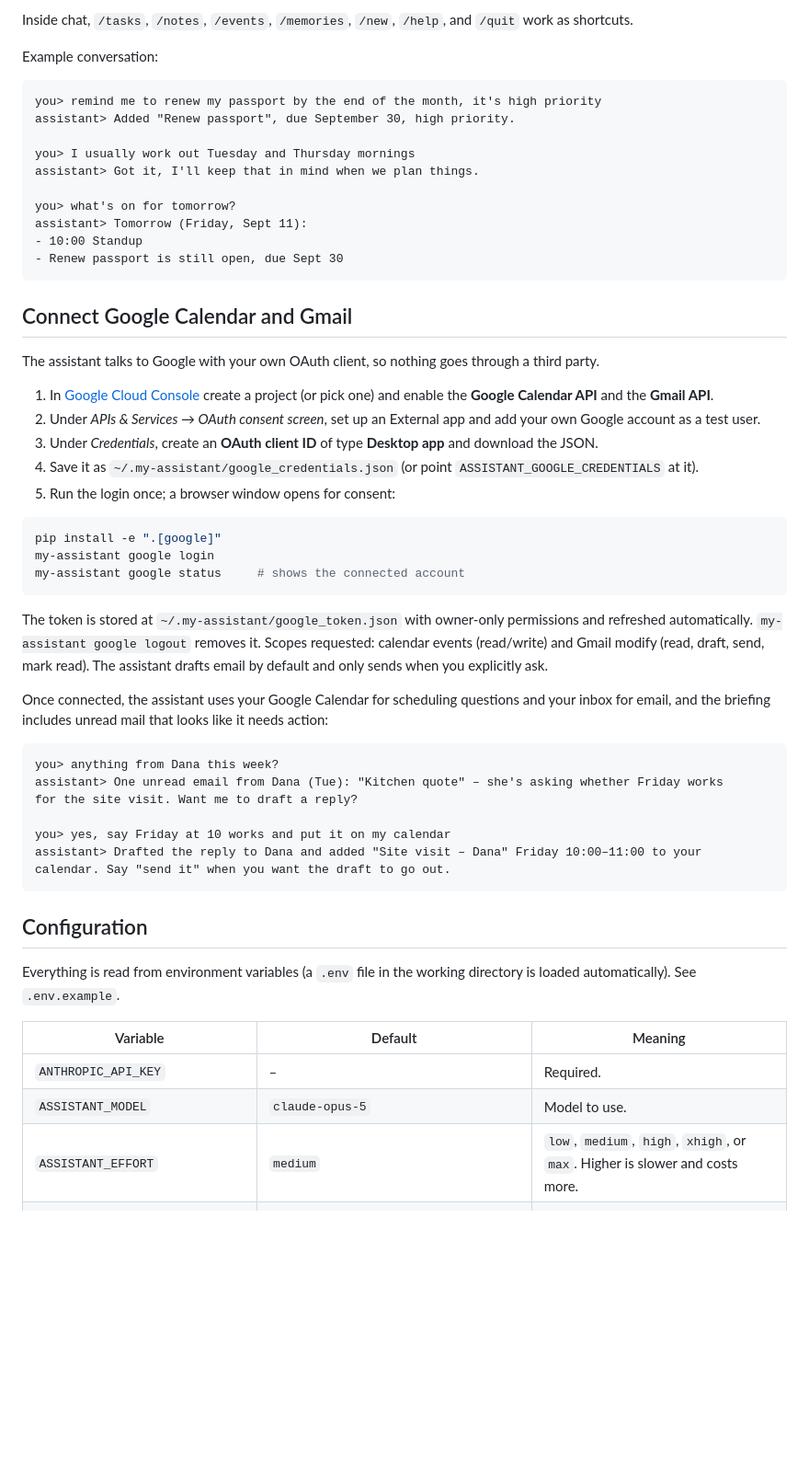
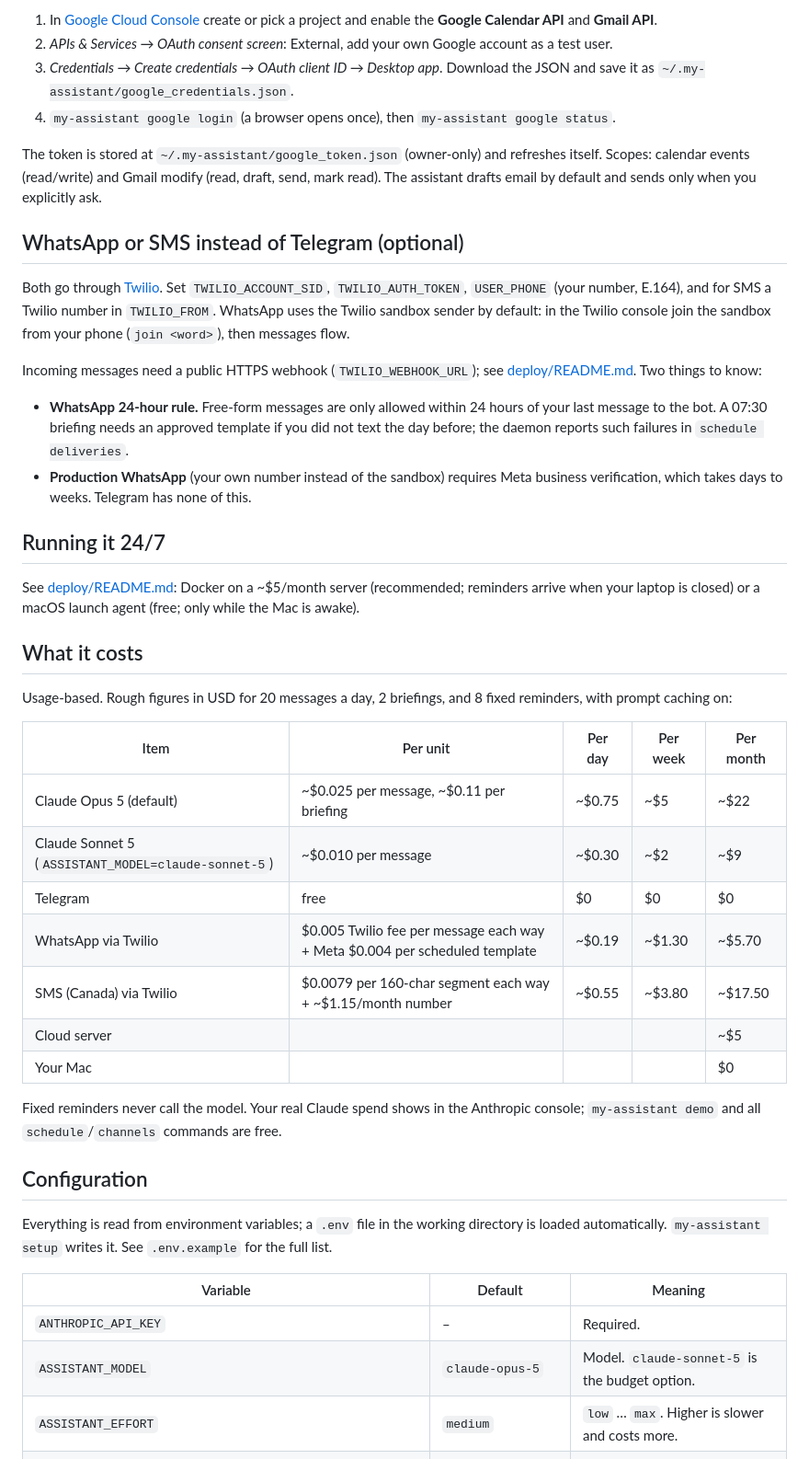
Before and after one commit to parsasalama6t/my-assistant, a Markdown page: README.md, the part around one of its changes. Shown at 92% size. Rendered like a GitHub page; blank space fills up the shorter version.

````diff
--- a/README.md
+++ b/README.md
@@ -65,66 +93,64 @@ my-assistant sessions
 
-Inside chat, `/tasks`, `/notes`, `/events`, `/memories`, `/new`, `/help`, and
-`/quit` work as shortcuts.
+1. In [Google Cloud Console](https://console.cloud.google.com/) create or pick a project
+   and enable the **Google Calendar API** and **Gmail API**.
+2. *APIs & Services → OAuth consent screen*: External, add your own Google account as a
+   test user.
+3. *Credentials → Create credentials → OAuth client ID → Desktop app*. Download the JSON
+   and save it as `~/.my-assistant/google_credentials.json`.
+4. `my-assistant google login` (a browser opens once), then `my-assistant google status`.
 
-Example conversation:
+The token is stored at `~/.my-assistant/google_token.json` (owner-only) and refreshes
+itself. Scopes: calendar events (read/write) and Gmail modify (read, draft, send, mark
+read). The assistant drafts email by default and sends only when you explicitly ask.
 
-```
-you> remind me to renew my passport by the end of the month, it's high priority
-assistant> Added "Renew passport", due September 30, high priority.
+## WhatsApp or SMS instead of Telegram (optional)
 
-you> I usually work out Tuesday and Thursday mornings
-assistant> Got it, I'll keep that in mind when we plan things.
+Both go through [Twilio](https://www.twilio.com/). Set `TWILIO_ACCOUNT_SID`,
+`TWILIO_AUTH_TOKEN`, `USER_PHONE` (your number, E.164), and for SMS a Twilio number in
+`TWILIO_FROM`. WhatsApp uses the Twilio sandbox sender by default: in the Twilio console
+join the sandbox from your phone (`join <word>`), then messages flow.
 
-you> what's on for tomorrow?
-assistant> Tomorrow (Friday, Sept 11):
-- 10:00 Standup
-- Renew passport is still open, due Sept 30
-```
+Incoming messages need a public HTTPS webhook (`TWILIO_WEBHOOK_URL`); see
+[deploy/README.md](deploy/README.md). Two things to know:
 
-## Connect Google Calendar and Gmail
+- **WhatsApp 24-hour rule.** Free-form messages are only allowed within 24 hours of your
+  last message to the bot. A 07:30 briefing needs an approved template if you did not
+  text the day before; the daemon reports such failures in `schedule deliveries`.
+- **Production WhatsApp** (your own number instead of the sandbox) requires Meta business
+  verification, which takes days to weeks. Telegram has none of this.
 
-The assistant talks to Google with your own OAuth client, so nothing goes through a third party.
+## Running it 24/7
 
-1. In [Google Cloud Console](https://console.cloud.google.com/) create a project (or pick one) and
-   enable the **Google Calendar API** and the **Gmail API**.
-2. Under *APIs & Services → OAuth consent screen*, set up an External app and add your own Google
-   account as a test user.
-3. Under *Credentials*, create an **OAuth client ID** of type **Desktop app** and download the JSON.
-4. Save it as `~/.my-assistant/google_credentials.json` (or point `ASSISTANT_GOOGLE_CREDENTIALS` at it).
-5. Run the login once; a browser window opens for consent:
+See [deploy/README.md](deploy/README.md): Docker on a ~$5/month server (recommended;
+reminders arrive when your laptop is closed) or a macOS launch agent (free; only while
+the Mac is awake).
 
-```bash
-pip install -e ".[google]"
-my-assistant google login
-my-assistant google status     # shows the connected account
-```
+## What it costs
 
-The token is stored at `~/.my-assistant/google_token.json` with owner-only permissions and refreshed
-automatically. `my-assistant google logout` removes it. Scopes requested: calendar events
-(read/write) and Gmail modify (read, draft, send, mark read). The assistant drafts email by default
-and only sends when you explicitly ask.
+Usage-based. Rough figures in USD for 20 messages a day, 2 briefings, and 8 fixed
+reminders, with prompt caching on:
 
-Once connected, the assistant uses your Google Calendar for scheduling questions and your inbox for
-email, and the briefing includes unread mail that looks like it needs action:
+| Item | Per unit | Per day | Per week | Per month |
+|---|---|---|---|---|
+| Claude Opus 5 (default) | ~$0.025 per message, ~$0.11 per briefing | ~$0.75 | ~$5 | ~$22 |
+| Claude Sonnet 5 (`ASSISTANT_MODEL=claude-sonnet-5`) | ~$0.010 per message | ~$0.30 | ~$2 | ~$9 |
+| Telegram | free | $0 | $0 | $0 |
+| WhatsApp via Twilio | $0.005 Twilio fee per message each way + Meta $0.004 per scheduled template | ~$0.19 | ~$1.30 | ~$5.70 |
+| SMS (Canada) via Twilio | $0.0079 per 160-char segment each way + ~$1.15/month number | ~$0.55 | ~$3.80 | ~$17.50 |
+| Cloud server | | | | ~$5 |
+| Your Mac | | | | $0 |
 
-```
-you> anything from Dana this week?
-assistant> One unread email from Dana (Tue): "Kitchen quote" – she's asking whether Friday works
-for the site visit. Want me to draft a reply?
-
-you> yes, say Friday at 10 works and put it on my calendar
-assistant> Drafted the reply to Dana and added "Site visit – Dana" Friday 10:00–11:00 to your
-calendar. Say "send it" when you want the draft to go out.
-```
+Fixed reminders never call the model. Your real Claude spend shows in the Anthropic
+console; `my-assistant demo` and all `schedule`/`channels` commands are free.
 
 ## Configuration
 
-Everything is read from environment variables (a `.env` file in the working
-directory is loaded automatically). See `.env.example`.
+Everything is read from environment variables; a `.env` file in the working directory is
+loaded automatically. `my-assistant setup` writes it. See `.env.example` for the full list.
 
 | Variable | Default | Meaning |
 |---|---|---|
 | `ANTHROPIC_API_KEY` | – | Required. |
-| `ASSISTANT_MODEL` | `claude-opus-5` | Model to use. |
-| `ASSISTANT_EFFORT` | `medium` | `low`, `medium`, `high`, `xhigh`, or `max`. Higher is slower and costs more. |
+| `ASSISTANT_MODEL` | `claude-opus-5` | Model. `claude-sonnet-5` is the budget option. |
+| `ASSISTANT_EFFORT` | `medium` | `low` … `max`. Higher is slower and costs more. |
 | `ASSISTANT_USER_NAME` | – | How the assistant addresses you. |
````
Also changed, not shown: other parts of README.md (+91 -56 lines).
